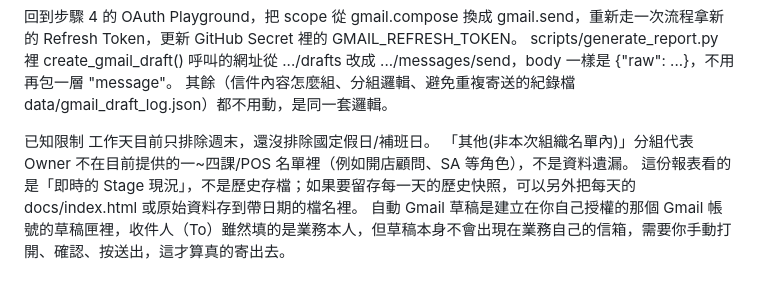
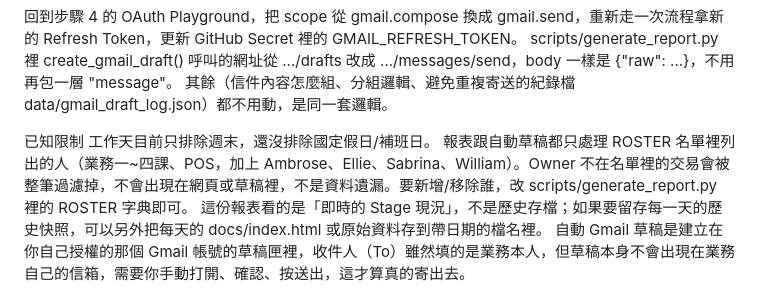
Before and after one commit to evachlin/cyberbiz-crm-tracker, a Markdown page: README.md, the part around the change. GitHub-like rendering.

Commit message:
Clarify handling of non-ROSTER transactions in README

```diff
--- a/README.md
+++ b/README.md
@@ -99,7 +99,7 @@ scripts/generate_report.py 裡 create_gmail_draft() 呼叫的網址從 .../draft
 
 已知限制
 工作天目前只排除週末，還沒排除國定假日/補班日。
-「其他(非本次組織名單內)」分組代表 Owner 不在目前提供的一~四課/POS 名單裡（例如開店顧問、SA 等角色），不是資料遺漏。
+報表跟自動草稿都只處理 ROSTER 名單裡列出的人（業務一~四課、POS，加上 Ambrose、Ellie、Sabrina、William）。Owner 不在名單裡的交易會被整筆過濾掉，不會出現在網頁或草稿裡，不是資料遺漏。要新增/移除誰，改 scripts/generate_report.py 裡的 ROSTER 字典即可。
 這份報表看的是「即時的 Stage 現況」，不是歷史存檔；如果要留存每一天的歷史快照，可以另外把每天的 docs/index.html 或原始資料存到帶日期的檔名裡。
 自動 Gmail 草稿是建立在你自己授權的那個 Gmail 帳號的草稿匣裡，收件人（To）雖然填的是業務本人，但草稿本身不會出現在業務自己的信箱，需要你手動打開、確認、按送出，這才算真的寄出去。
 
```
